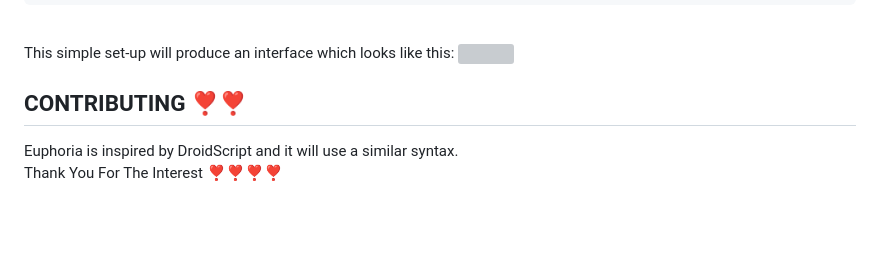
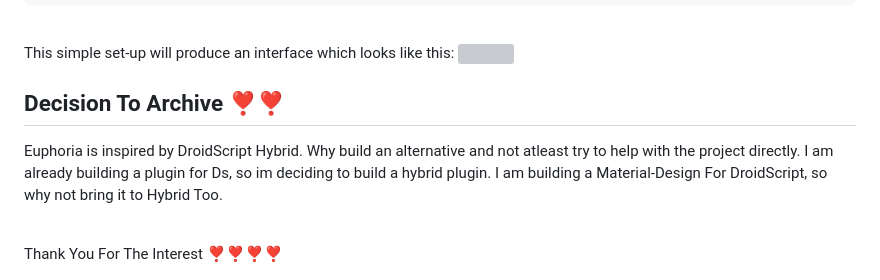
Before and after one commit to oarabiledev/innerscope, a Markdown page: README.md, the part around the change. GitHub-like rendering; blank space fills up the shorter version; grey boxes are pictures that could not be loaded.

```diff
--- a/README.md
+++ b/README.md
@@ -149,8 +149,13 @@ This simple set-up will produce an interface which looks like this:
 
 <br/>
 
-## CONTRIBUTING ❣️❣️
+## Decision To Archive ❣️❣️
 
-Euphoria is inspired by DroidScript and it will use a similar syntax.
+Euphoria is inspired by DroidScript Hybrid.
+Why build an alternative and not atleast try to help with the project directly.
+I am already building a plugin for Ds, so im deciding to build a hybrid plugin.
+I am building a Material-Design For DroidScript, so why not bring it to Hybrid
+Too.
+
 <br/>
 Thank You For The Interest ❣️❣️❣️❣️
```
